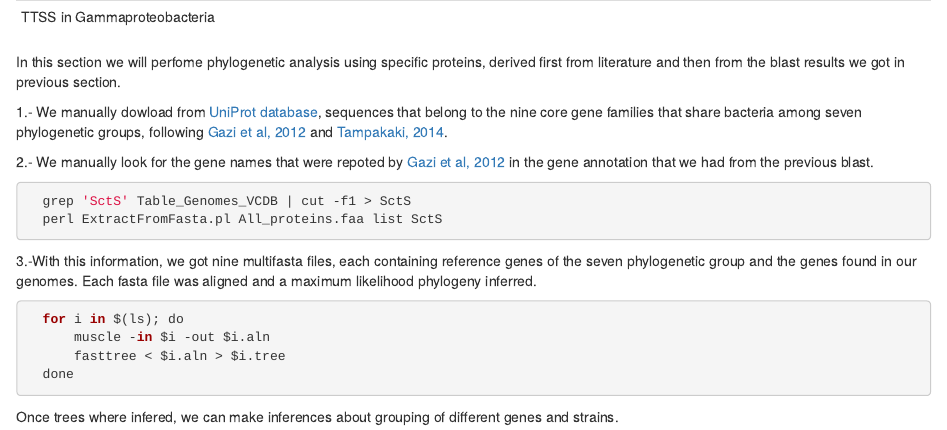
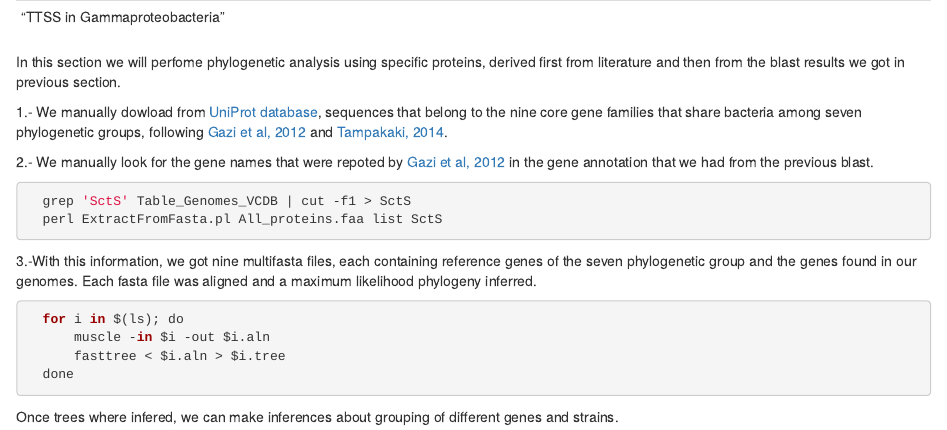
Before and after one commit to actevol/Comparative_genomics_of_virulence_factors, an R Markdown document (stage02.Rmd): the page in a window 1100 px wide, from its top. Rendered offline with R 4.5, knitr and Pandoc, with nearby package versions.

Commit message:
Update stage02.Rmd

```diff
--- a/stage02.Rmd
+++ b/stage02.Rmd
@@ -1,5 +1,5 @@
 ---
-TTSS in Gammaproteobacteria
+"TTSS in Gammaproteobacteria"
 ---
 
 
```
